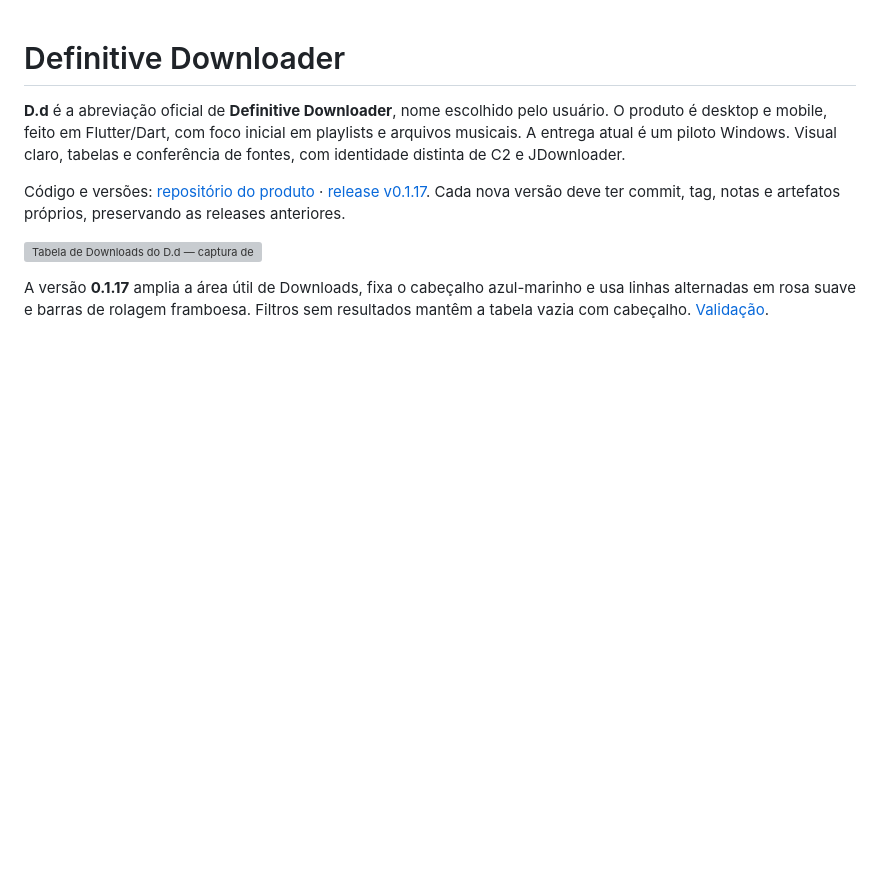
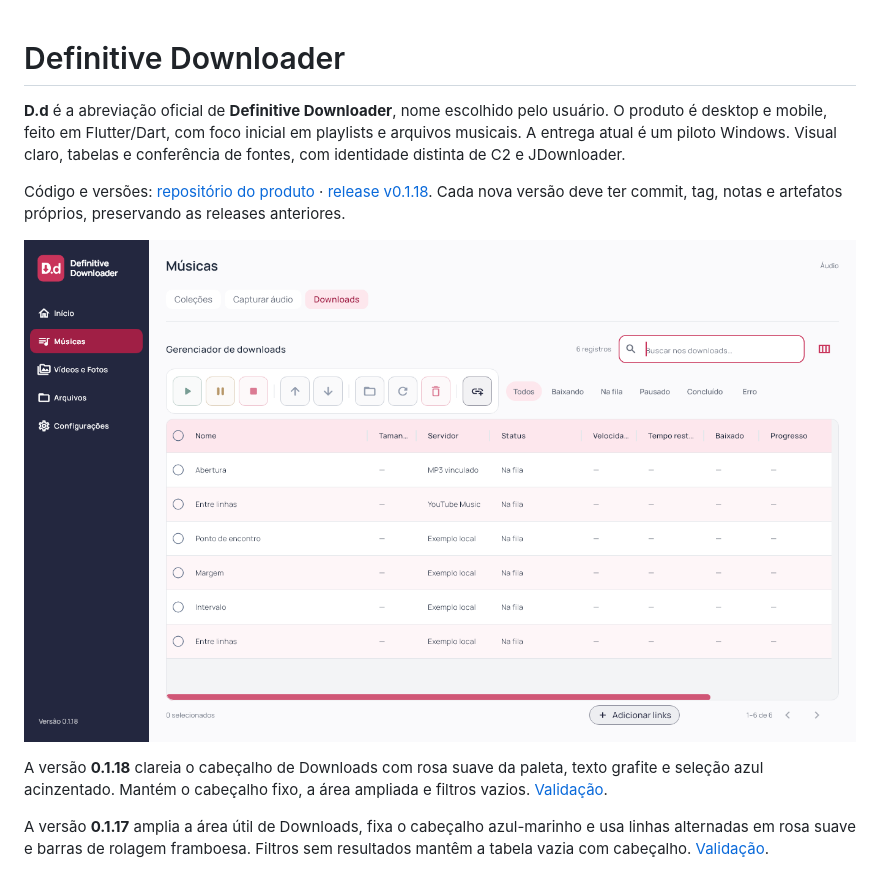
Before and after one commit to GustavoDevGTI/D.d---Definitive-Downloader, a Markdown page: README.md, the part around the change. GitHub-like rendering; pictures changed too: docs/images/table-0118-desktop.png (added); blank space fills up the shorter version; grey boxes are pictures that could not be loaded.

Commit message:
Lighten download table header with brand palette

```diff
--- a/README.md
+++ b/README.md
@@ -2,9 +2,11 @@
 
 **D.d** é a abreviação oficial de **Definitive Downloader**, nome escolhido pelo usuário. O produto é desktop e mobile, feito em Flutter/Dart, com foco inicial em playlists e arquivos musicais. A entrega atual é um piloto Windows. Visual claro, tabelas e conferência de fontes, com identidade distinta de C2 e JDownloader.
 
-Código e versões: [repositório do produto](https://github.com/GustavoDevGTI/D.d---Definitive-Downloader) · [release v0.1.17](https://github.com/GustavoDevGTI/D.d---Definitive-Downloader/releases/tag/v0.1.17). Cada nova versão deve ter commit, tag, notas e artefatos próprios, preservando as releases anteriores.
+Código e versões: [repositório do produto](https://github.com/GustavoDevGTI/D.d---Definitive-Downloader) · [release v0.1.18](https://github.com/GustavoDevGTI/D.d---Definitive-Downloader/releases/tag/v0.1.18). Cada nova versão deve ter commit, tag, notas e artefatos próprios, preservando as releases anteriores.
 
-![Tabela de Downloads do D.d — captura de layout com dados isolados](docs/images/table-0117-desktop.png)
+![Tabela de Downloads do D.d — captura de layout com dados isolados](docs/images/table-0118-desktop.png)
+
+A versão **0.1.18** clareia o cabeçalho de Downloads com rosa suave da paleta, texto grafite e seleção azul acinzentado. Mantém o cabeçalho fixo, a área ampliada e filtros vazios. [Validação](docs/RELEASE_0_1_18.md).
 
 A versão **0.1.17** amplia a área útil de Downloads, fixa o cabeçalho azul-marinho e usa linhas alternadas em rosa suave e barras de rolagem framboesa. Filtros sem resultados mantêm a tabela vazia com cabeçalho. [Validação](docs/RELEASE_0_1_17.md).
 
```
Also changed, not shown: AGENTS.md (+3 -1 lines), docs/RELEASE_0_1_18.md (added, +26 -0 lines), docs/images/table-0118-mobile.png (added), 4 other files.
